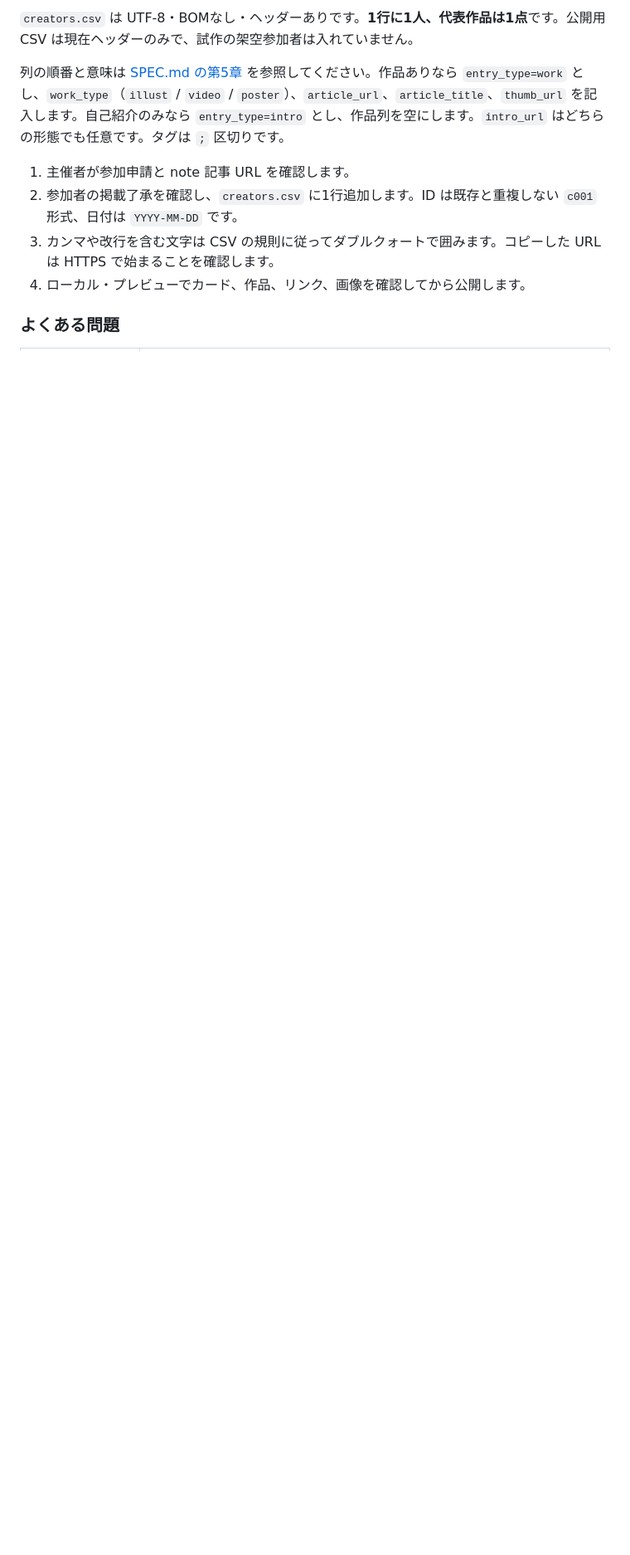
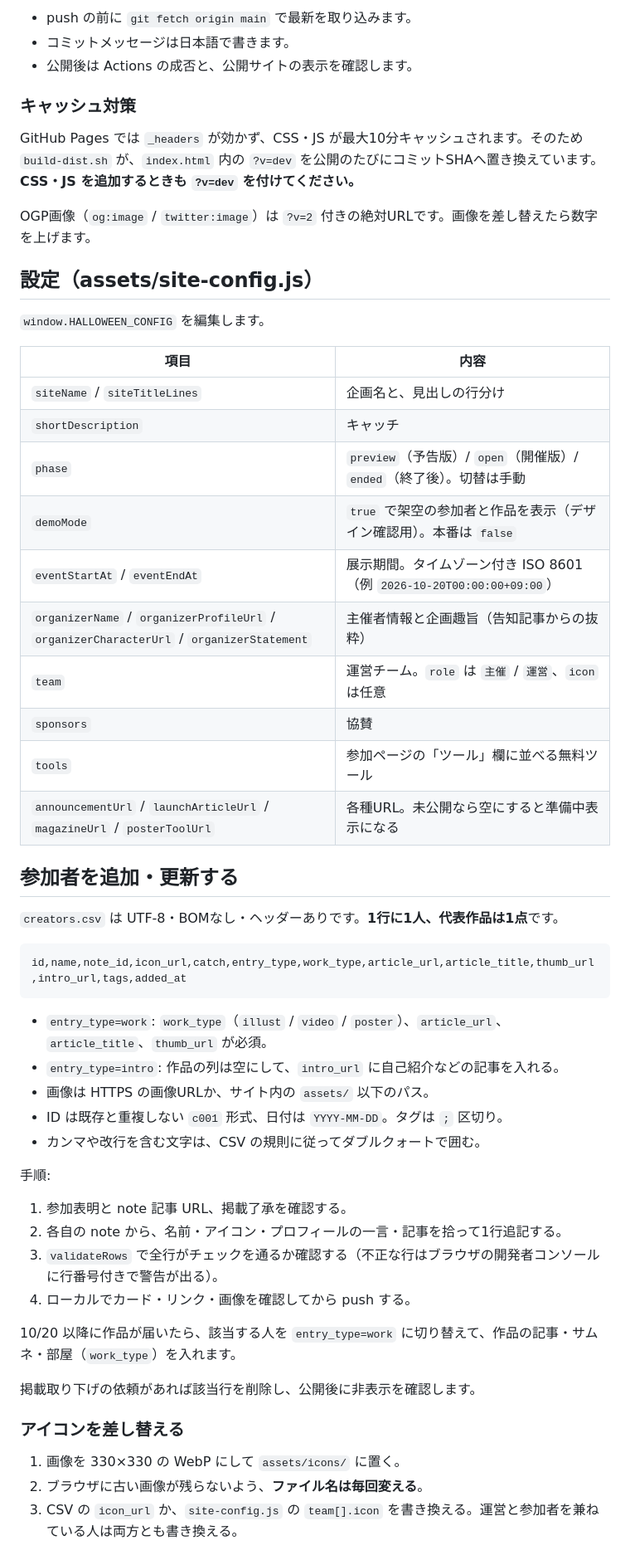
Before and after one commit to Goo-dev0505/halloween-gallery, a Markdown page: README.md, the part around one of its changes. Shown at 83% size. Drawn GitHub-style; blank space fills up the shorter version.

Commit message:
docs: READMEを現在の運用（GitHub Pages・実データ・予告版公開中）に合わせて更新
Co-Authored-By: Claude Opus 5.5 <noreply@anthropic.com>
Claude-Session: https://claude.ai/code/session_01EXT36KTcbFnC9JxCPM411m

````diff
--- a/README.md
+++ b/README.md
@@ -39,11 +70,59 @@ HTML の `<title>`、OGP/Twitter メタ情報、`assets/ogp.png` も正式内容
 
-`creators.csv` は UTF-8・BOMなし・ヘッダーありです。**1行に1人、代表作品は1点**です。公開用 CSV は現在ヘッダーのみで、試作の架空参加者は入れていません。
+- push の前に `git fetch origin main` で最新を取り込みます。
+- コミットメッセージは日本語で書きます。
+- 公開後は Actions の成否と、公開サイトの表示を確認します。
 
-列の順番と意味は [SPEC.md の第5章](./SPEC.md) を参照してください。作品ありなら `entry_type=work` とし、`work_type`（`illust` / `video` / `poster`）、`article_url`、`article_title`、`thumb_url` を記入します。自己紹介のみなら `entry_type=intro` とし、作品列を空にします。`intro_url` はどちらの形態でも任意です。タグは `;` 区切りです。
+### キャッシュ対策
 
-1. 主催者が参加申請と note 記事 URL を確認します。
-2. 参加者の掲載了承を確認し、`creators.csv` に1行追加します。ID は既存と重複しない `c001` 形式、日付は `YYYY-MM-DD` です。
-3. カンマや改行を含む文字は CSV の規則に従ってダブルクォートで囲みます。コピーした URL は HTTPS で始まることを確認します。
-4. ローカル・プレビューでカード、作品、リンク、画像を確認してから公開します。
+GitHub Pages では `_headers` が効かず、CSS・JS が最大10分キャッシュされます。そのため `build-dist.sh` が、`index.html` 内の `?v=dev` を公開のたびにコミットSHAへ置き換えています。**CSS・JS を追加するときも `?v=dev` を付けてください。**
 
-### よくある問題
+OGP画像（`og:image` / `twitter:image`）は `?v=2` 付きの絶対URLです。画像を差し替えたら数字を上げます。
+
+## 設定（assets/site-config.js）
+
+`window.HALLOWEEN_CONFIG` を編集します。
+
+| 項目 | 内容 |
+| --- | --- |
+| `siteName` / `siteTitleLines` | 企画名と、見出しの行分け |
+| `shortDescription` | キャッチ |
+| `phase` | `preview`（予告版）/ `open`（開催版）/ `ended`（終了後）。切替は手動 |
+| `demoMode` | `true` で架空の参加者と作品を表示（デザイン確認用）。本番は `false` |
+| `eventStartAt` / `eventEndAt` | 展示期間。タイムゾーン付き ISO 8601（例 `2026-10-20T00:00:00+09:00`） |
+| `organizerName` / `organizerProfileUrl` / `organizerCharacterUrl` / `organizerStatement` | 主催者情報と企画趣旨（告知記事からの抜粋） |
+| `team` | 運営チーム。`role` は `主催` / `運営`、`icon` は任意 |
+| `sponsors` | 協賛 |
+| `tools` | 参加ページの「ツール」欄に並べる無料ツール |
+| `announcementUrl` / `launchArticleUrl` / `magazineUrl` / `posterToolUrl` | 各種URL。未公開なら空にすると準備中表示になる |
+
+## 参加者を追加・更新する
+
+`creators.csv` は UTF-8・BOMなし・ヘッダーありです。**1行に1人、代表作品は1点**です。
+
+```text
+id,name,note_id,icon_url,catch,entry_type,work_type,article_url,article_title,thumb_url,intro_url,tags,added_at
+```
+
+- `entry_type=work`: `work_type`（`illust` / `video` / `poster`）、`article_url`、`article_title`、`thumb_url` が必須。
+- `entry_type=intro`: 作品の列は空にして、`intro_url` に自己紹介などの記事を入れる。
+- 画像は HTTPS の画像URLか、サイト内の `assets/` 以下のパス。
+- ID は既存と重複しない `c001` 形式、日付は `YYYY-MM-DD`。タグは `;` 区切り。
+- カンマや改行を含む文字は、CSV の規則に従ってダブルクォートで囲む。
+
+手順:
+
+1. 参加表明と note 記事 URL、掲載了承を確認する。
+2. 各自の note から、名前・アイコン・プロフィールの一言・記事を拾って1行追記する。
+3. `validateRows` で全行がチェックを通るか確認する（不正な行はブラウザの開発者コンソールに行番号付きで警告が出る）。
+4. ローカルでカード・リンク・画像を確認してから push する。
+
+10/20 以降に作品が届いたら、該当する人を `entry_type=work` に切り替えて、作品の記事・サムネ・部屋（`work_type`）を入れます。
+
+掲載取り下げの依頼があれば該当行を削除し、公開後に非表示を確認します。
+
+### アイコンを差し替える
+
+1. 画像を 330×330 の WebP にして `assets/icons/` に置く。
+2. ブラウザに古い画像が残らないよう、**ファイル名は毎回変える**。
+3. CSV の `icon_url` か、`site-config.js` の `team[].icon` を書き換える。運営と参加者を兼ねている人は両方とも書き換える。
+
````
Also changed, not shown: other parts of README.md (+83 -36 lines).
